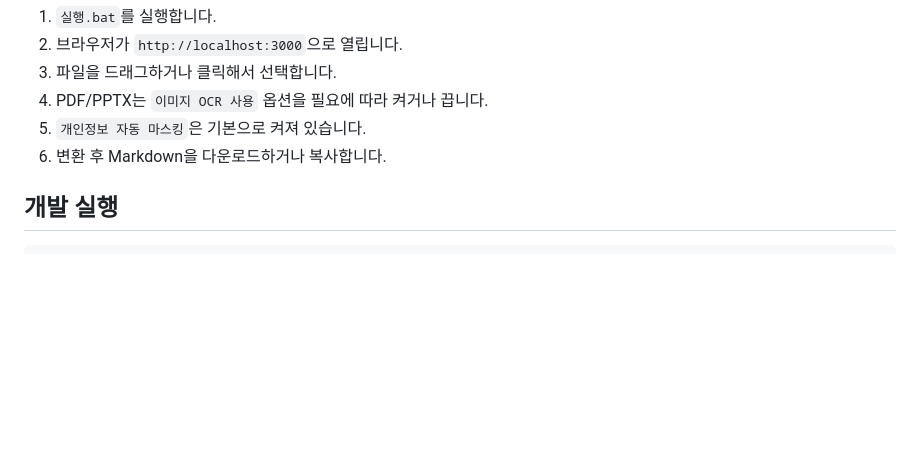
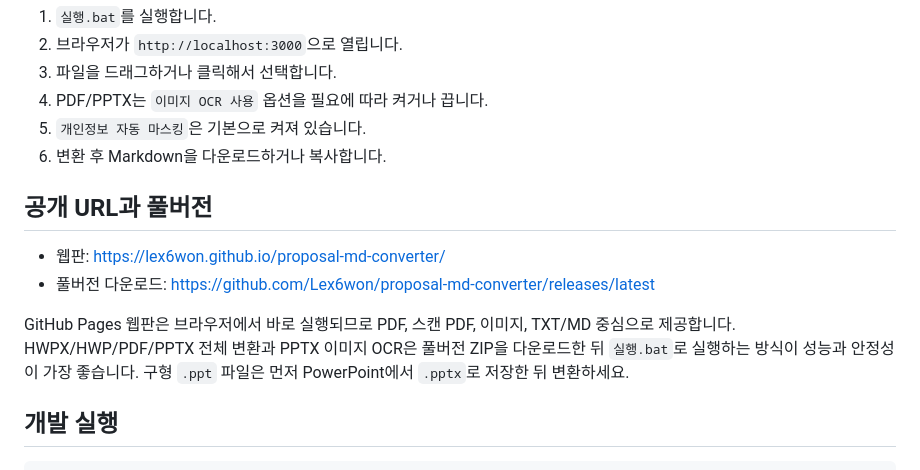
Before and after one commit to Lex6won/proposal-md-converter, a Markdown page: README.md, the part around the change. GitHub-like rendering; blank space fills up the shorter version.

Commit message:
Update README for web and full version

````diff
--- a/README.md
+++ b/README.md
@@ -72,6 +72,15 @@ converter: "officeparser v7.0.3 + OCR(eng+kor)"
 5. `개인정보 자동 마스킹`은 기본으로 켜져 있습니다.
 6. 변환 후 Markdown을 다운로드하거나 복사합니다.
 
+## 공개 URL과 풀버전
+
+- 웹판: https://lex6won.github.io/proposal-md-converter/
+- 풀버전 다운로드: https://github.com/Lex6won/proposal-md-converter/releases/latest
+
+GitHub Pages 웹판은 브라우저에서 바로 실행되므로 PDF, 스캔 PDF, 이미지, TXT/MD 중심으로 제공합니다.
+HWPX/HWP/PDF/PPTX 전체 변환과 PPTX 이미지 OCR은 풀버전 ZIP을 다운로드한 뒤 `실행.bat`로 실행하는 방식이 성능과 안정성이 가장 좋습니다.
+구형 `.ppt` 파일은 먼저 PowerPoint에서 `.pptx`로 저장한 뒤 변환하세요.
+
 ## 개발 실행
 
 ```powershell
````
